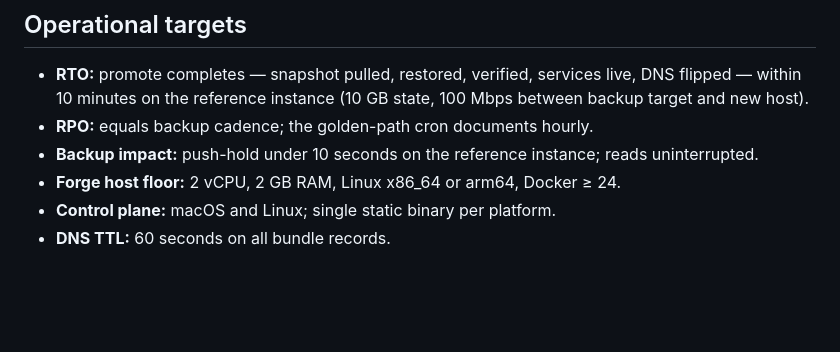
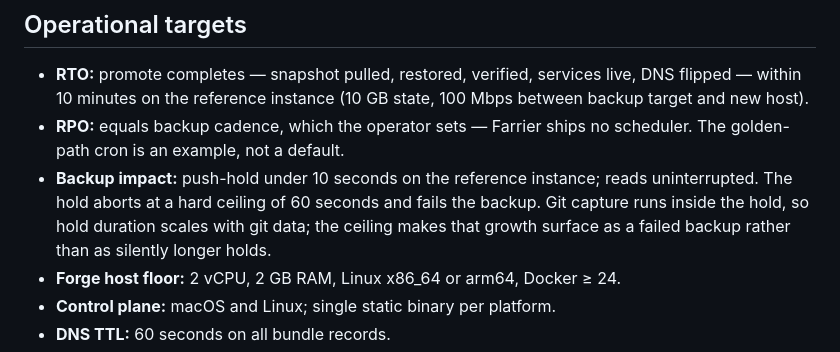
Before and after one commit to evandelacruz/farrier, a Markdown page: docs/tech-spec.md, the part around the change. GitHub-like rendering; blank space fills up the shorter version.

```diff
--- a/docs/tech-spec.md
+++ b/docs/tech-spec.md
@@ -315,8 +315,8 @@ Whether run singly or as a batch, a failed migration leaves no partially-registe
 ## Operational targets
 
 - **RTO:** promote completes — snapshot pulled, restored, verified, services live, DNS flipped — within 10 minutes on the reference instance (10 GB state, 100 Mbps between backup target and new host).
-- **RPO:** equals backup cadence; the golden-path cron documents hourly.
-- **Backup impact:** push-hold under 10 seconds on the reference instance; reads uninterrupted.
+- **RPO:** equals backup cadence, which the operator sets — Farrier ships no scheduler. The golden-path cron is an example, not a default.
+- **Backup impact:** push-hold under 10 seconds on the reference instance; reads uninterrupted. The hold aborts at a hard ceiling of 60 seconds and fails the backup. Git capture runs inside the hold, so hold duration scales with git data; the ceiling makes that growth surface as a failed backup rather than as silently longer holds.
 - **Forge host floor:** 2 vCPU, 2 GB RAM, Linux x86_64 or arm64, Docker ≥ 24.
 - **Control plane:** macOS and Linux; single static binary per platform.
 - **DNS TTL:** 60 seconds on all bundle records.
```
Also changed, not shown: docs/functional-requirements.md (+1 -1 lines), docs/spec.md (+3 -2 lines).
